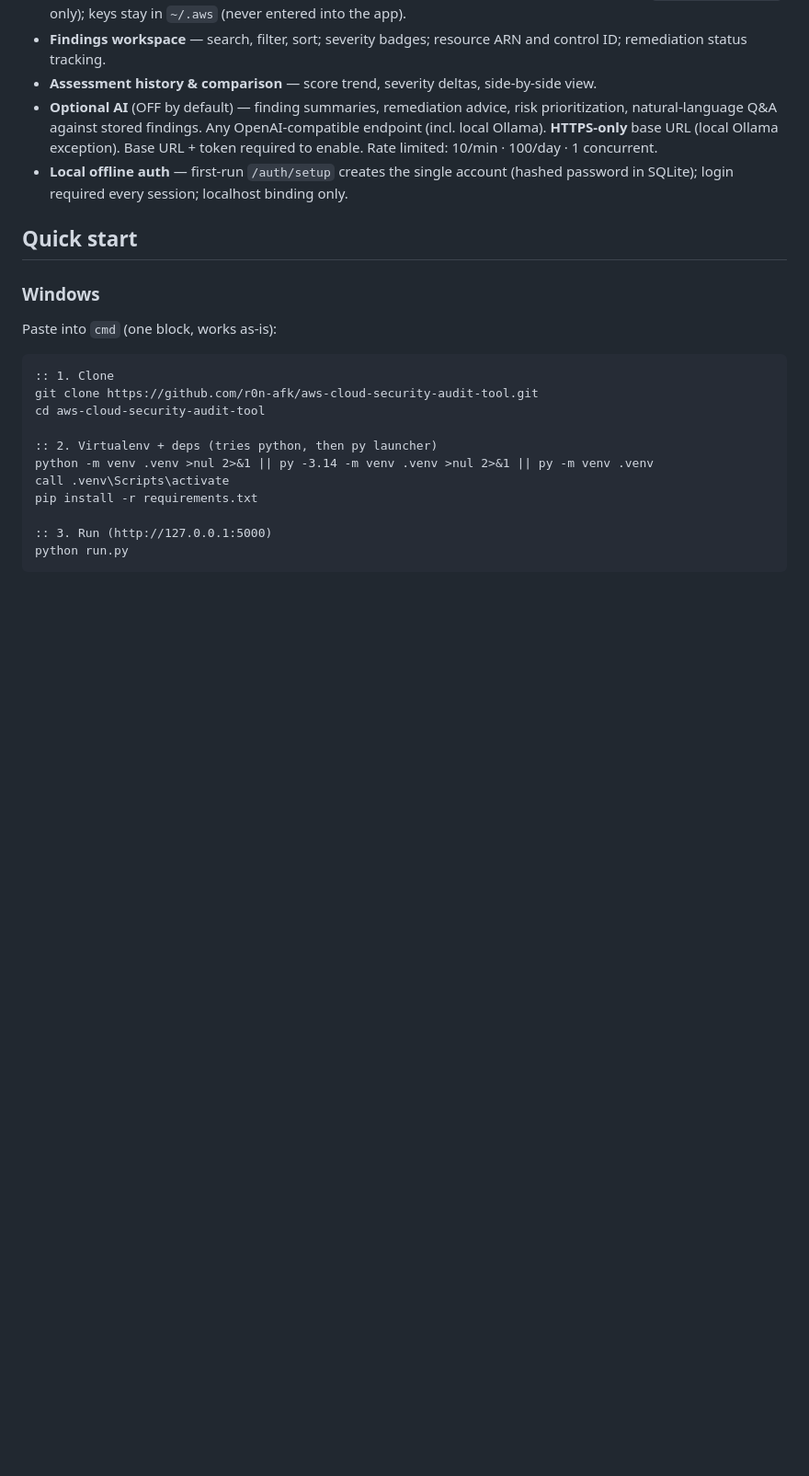
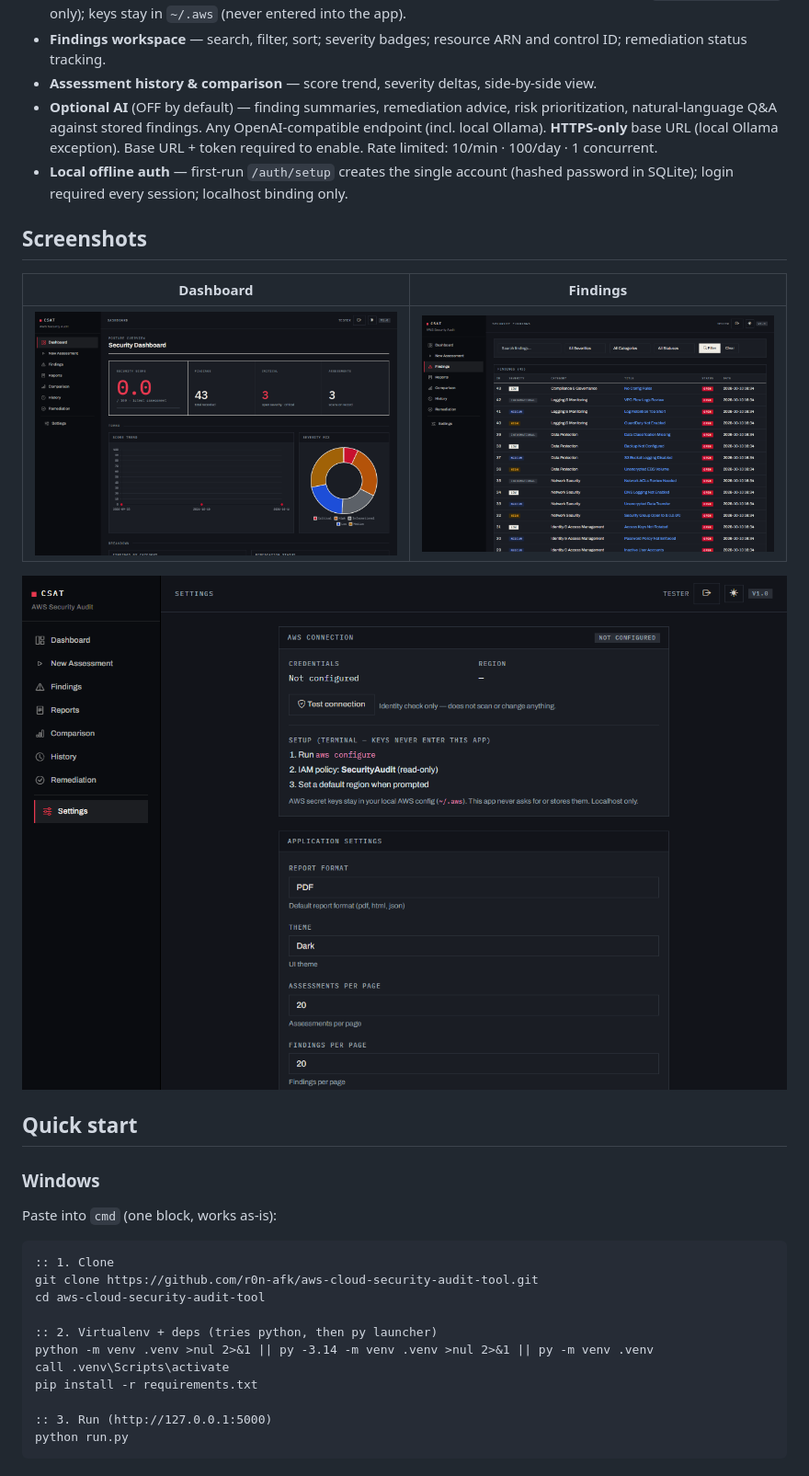
Before and after one commit to r0n-afk/aws-cloud-security-audit-tool, a Markdown page: README.md, the part around the change. Shown at 92% size. Rendered like a GitHub page; pictures changed too: docs/images/dashboard.png (added), docs/images/findings.png (added), docs/images/settings.png (added); blank space fills up the shorter version.

Commit message:
docs: screenshots + 5-minute demo quick path

```diff
--- a/README.md
+++ b/README.md
@@ -20,6 +20,14 @@ A self-hosted web application that audits AWS accounts with **Prowler + ScoutSui
 - **Assessment history & comparison** — score trend, severity deltas, side-by-side view.
 - **Optional AI** (OFF by default) — finding summaries, remediation advice, risk prioritization, natural-language Q&A against stored findings. Any OpenAI-compatible endpoint (incl. local Ollama). **HTTPS-only** base URL (local Ollama exception). Base URL + token required to enable. Rate limited: 10/min · 100/day · 1 concurrent.
 - **Local offline auth** — first-run `/auth/setup` creates the single account (hashed password in SQLite); login required every session; localhost binding only.
+
+## Screenshots
+
+| Dashboard | Findings |
+|-----------|----------|
+| ![Dashboard](docs/images/dashboard.png) | ![Findings](docs/images/findings.png) |
+
+![Settings](docs/images/settings.png)
 
 ## Quick start
 
```
Also changed, not shown: 1 other file.
